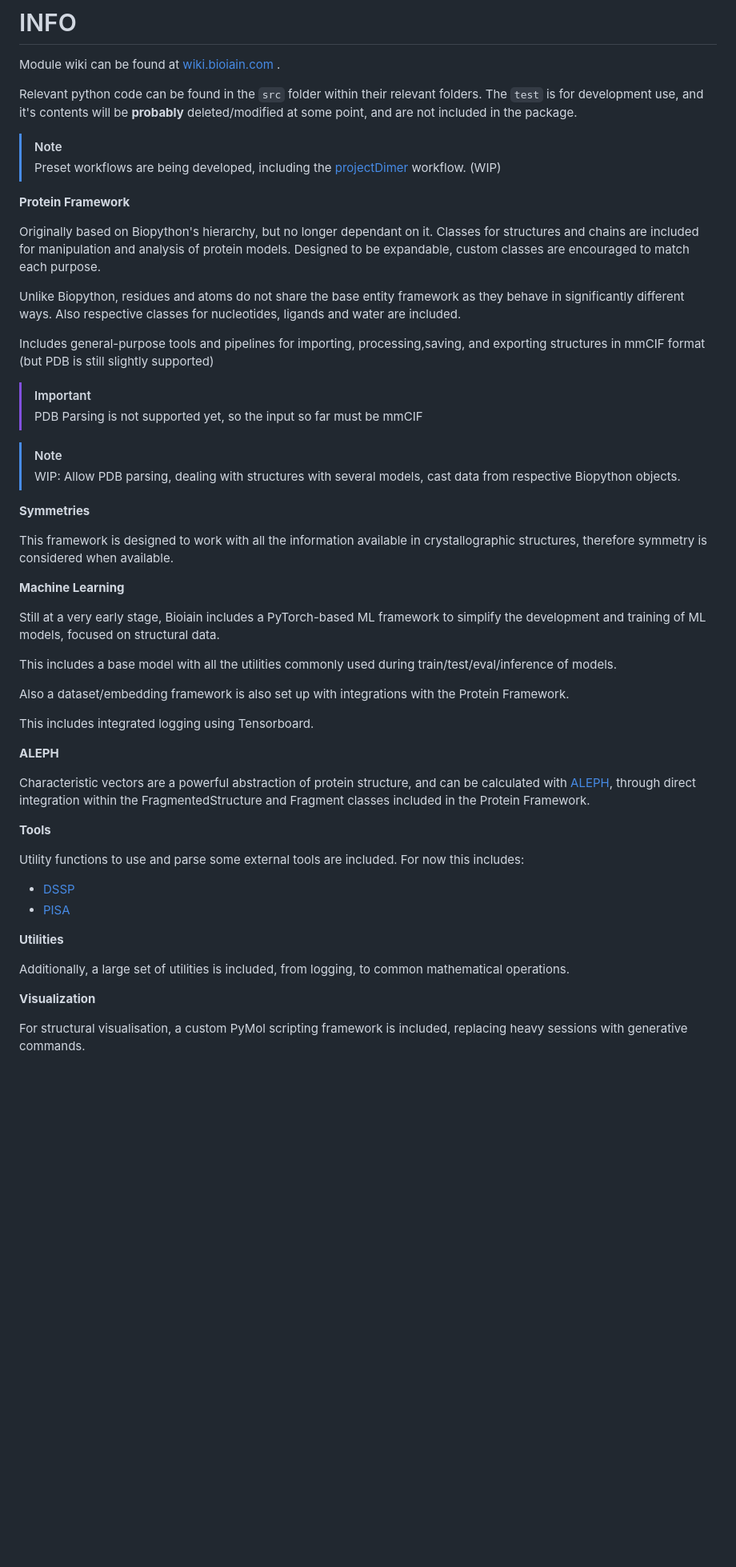
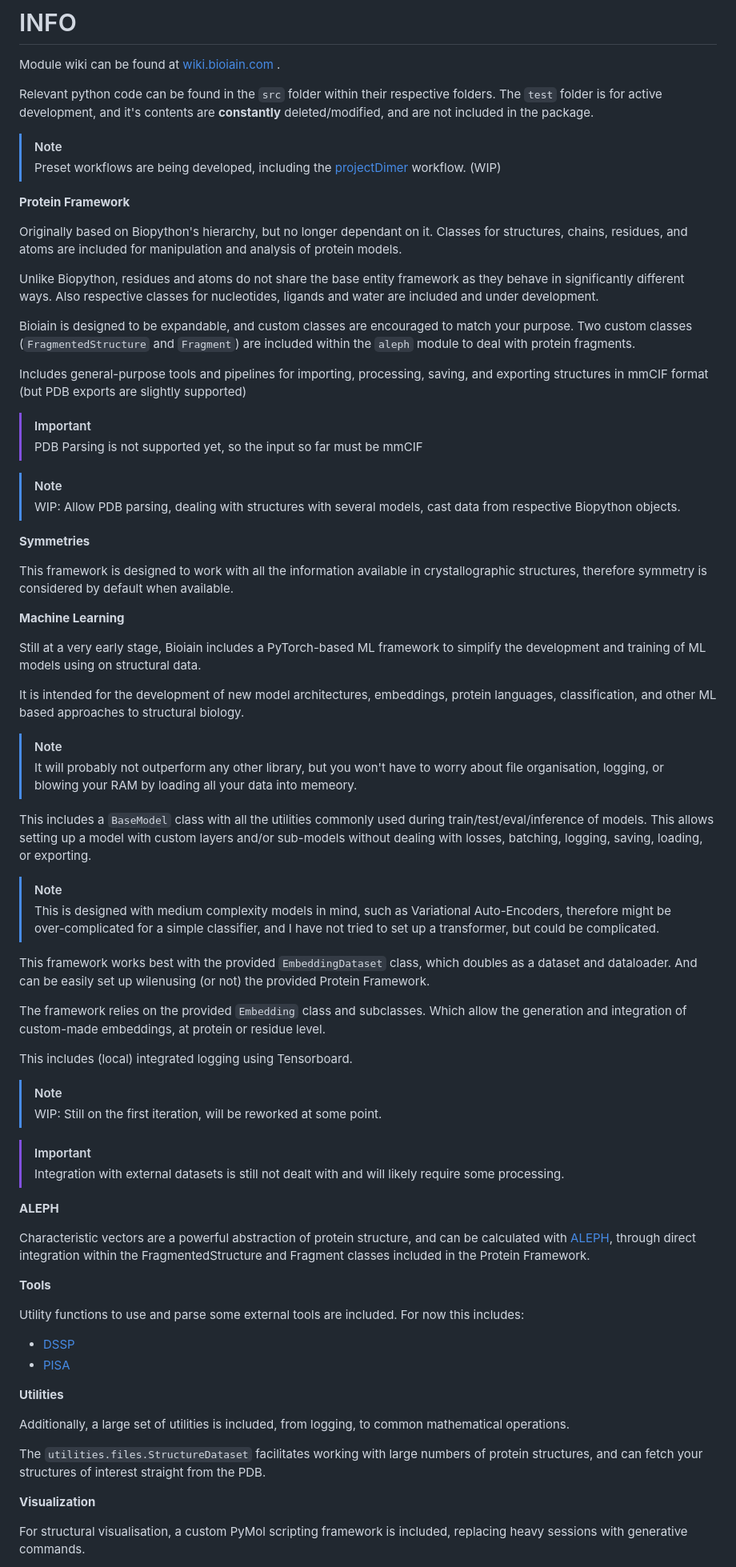
Before and after one commit to Thecnopapa/bioiain, a Markdown page: README.md, the part around one of its changes. Shown at 80% size. Rendered like a GitHub page; blank space fills up the shorter version.

```diff
--- a/README.md
+++ b/README.md
@@ -44,8 +44,8 @@ If you were to use this and find any issue I'll be happy to fix it :D
 
 Module wiki can be found at [wiki.bioiain.com](https://wiki.bioiain.com) .
 
-Relevant python code can be found in the `src` folder within their relevant folders.
-The `test` is for development use, and it's contents will be **probably** deleted/modified at some point, and are not included in the package.
+Relevant python code can be found in the `src` folder within their respective folders.
+The `test` folder is for active development, and it's contents are **constantly** deleted/modified, and are not included in the package.
 
 > [!NOTE]
 > Preset workflows are being developed, including the [projectDimer](https://gitHub.com/thecnopapa/projectdimer) workflow. (WIP)
@@ -53,11 +53,13 @@ The `test` is for development use, and it's contents will be **probably** delete
 
 **Protein Framework**
 
-Originally based on Biopython's hierarchy, but no longer dependant on it. Classes for structures and chains are included for manipulation and analysis of protein models. Designed to be expandable, custom classes are encouraged to match each purpose.
+Originally based on Biopython's hierarchy, but no longer dependant on it. Classes for structures, chains, residues, and atoms are included for manipulation and analysis of protein models.
 
-Unlike Biopython, residues and atoms do not share the base entity framework as they behave in significantly different ways. Also respective classes for nucleotides, ligands and water are included.
+Unlike Biopython, residues and atoms do not share the base entity framework as they behave in significantly different ways. Also respective classes for nucleotides, ligands and water are included and under development.
 
-Includes general-purpose tools and pipelines for importing, processing,saving, and exporting structures in mmCIF format (but PDB is still slightly supported)
+Bioiain is designed to be expandable, and custom classes are encouraged to match your purpose. Two custom classes (`FragmentedStructure` and `Fragment`) are included within the `aleph` module to deal with protein fragments.
+
+Includes general-purpose tools and pipelines for importing, processing, saving, and exporting structures in mmCIF format (but PDB exports are slightly supported)
 
 > [!IMPORTANT]
 > PDB Parsing is not supported yet, so the input so far must be mmCIF
@@ -68,18 +70,34 @@ Includes general-purpose tools and pipelines for importing, processing,saving, a
 
 **Symmetries**
 
-This framework is designed to work with all the information available in crystallographic structures, therefore symmetry is considered when available.
+This framework is designed to work with all the information available in crystallographic structures, therefore symmetry is considered by default when available.
 
 
 **Machine Learning**
 
-Still at a very early stage, Bioiain includes a PyTorch-based ML framework to simplify the development and training of ML models, focused on structural data.
+Still at a very early stage, Bioiain includes a PyTorch-based ML framework to simplify the development and training of ML models using on structural data.
 
-This includes a base model with all the utilities commonly used during train/test/eval/inference of models.
+It is intended for the development of new model architectures, embeddings, protein languages, classification, and other ML based approaches to structural biology.
 
-Also a dataset/embedding framework is also set up with integrations with the Protein Framework.
+> [!NOTE]
+> It will probably not outperform any other library, but you won't have to worry about file organisation, logging, or blowing your RAM by loading all your data into memeory.
 
-This includes integrated logging using Tensorboard.
+This includes a `BaseModel` class with all the utilities commonly used during train/test/eval/inference of models. This allows setting up a model with custom layers and/or sub-models without dealing with losses, batching, logging, saving, loading, or exporting.
+
+> [!NOTE]
+> This is designed with medium complexity models in mind, such as Variational Auto-Encoders, therefore might be over-complicated for a simple classifier, and I have not tried to set up a transformer, but could be complicated.
+
+This framework works best with the provided `EmbeddingDataset` class, which doubles as a dataset and dataloader. And can be easily set  up wilenusing (or not) the provided Protein Framework.
+
+The framework relies on the provided `Embedding` class and subclasses. Which allow the generation and integration of custom-made embeddings, at protein or residue level.
+
+This includes (local) integrated logging using Tensorboard.
+
+>[!NOTE]
+> WIP: Still on the first iteration, will be reworked at some point.
+
+> [!IMPORTANT]
+> Integration with external datasets is still not dealt with and will likely require some processing.
 
 
 **ALEPH**
@@ -98,6 +116,7 @@ Utility functions to use and parse some external tools are included. For now thi
 
 Additionally, a large set of utilities is included, from logging, to common mathematical operations.
 
+The `utilities.files.StructureDataset` facilitates working with large numbers of protein structures, and can fetch your structures of interest straight from the PDB.
 
 **Visualization**
 
```
Also changed, not shown: other parts of README.md (+1 -1 lines).
